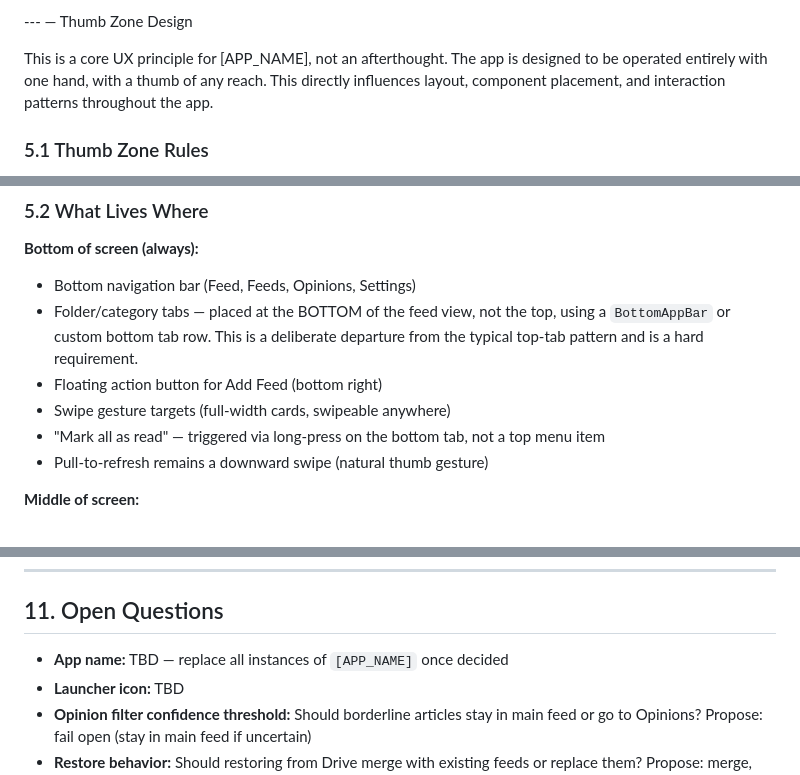
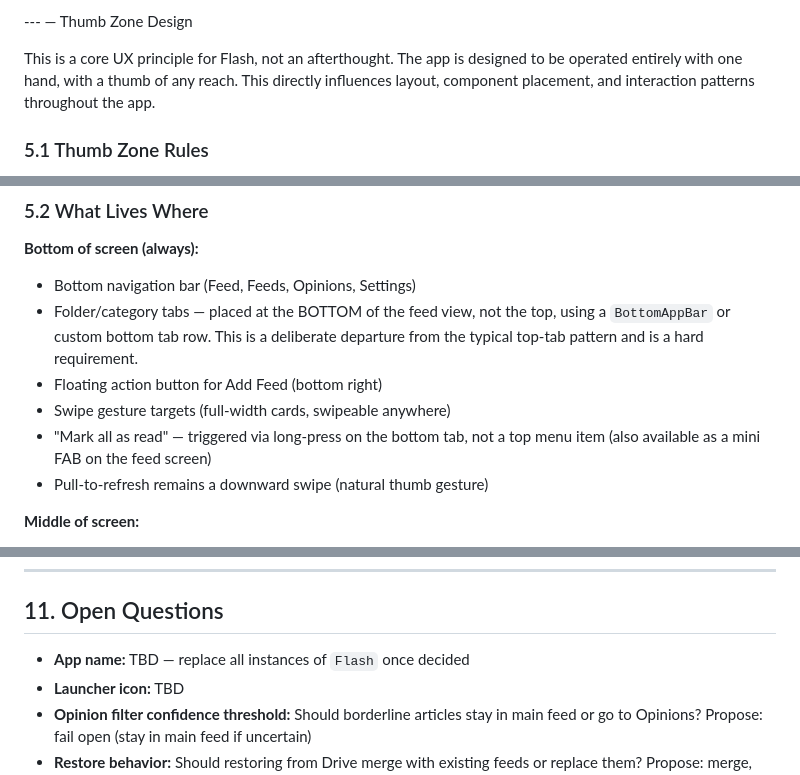
Before and after one commit to Greybeard82/flash, a Markdown page: PRD-Flash.md, 3 parts joined by grey strips. Drawn GitHub-style.

```diff
--- a/PRD-Flash.md
+++ b/PRD-Flash.md
@@ -307,7 +321,7 @@ Long-press card → bottom sheet → "Summarise with AI"
 
 --- — Thumb Zone Design
 
-This is a core UX principle for [APP_NAME], not an afterthought. The app is designed to be operated entirely with one hand, with a thumb of any reach. This directly influences layout, component placement, and interaction patterns throughout the app.
+This is a core UX principle for Flash, not an afterthought. The app is designed to be operated entirely with one hand, with a thumb of any reach. This directly influences layout, component placement, and interaction patterns throughout the app.
 
 ### 5.1 Thumb Zone Rules
 
@@ -324,7 +338,7 @@ The screen is divided into three zones based on one-handed thumb reach on a stan
 - Folder/category tabs — placed at the BOTTOM of the feed view, not the top, using a `BottomAppBar` or custom bottom tab row. This is a deliberate departure from the typical top-tab pattern and is a hard requirement.
 - Floating action button for Add Feed (bottom right)
 - Swipe gesture targets (full-width cards, swipeable anywhere)
-- "Mark all as read" — triggered via long-press on the bottom tab, not a top menu item
+- "Mark all as read" — triggered via long-press on the bottom tab, not a top menu item (also available as a mini FAB on the feed screen)
 - Pull-to-refresh remains a downward swipe (natural thumb gesture)
 
 **Middle of screen:**
@@ -462,7 +478,7 @@ Animations, edge-to-edge refinement, predictive back, performance optimization,
 
 ## 11. Open Questions
 
-- **App name:** TBD — replace all instances of `[APP_NAME]` once decided
+- **App name:** TBD — replace all instances of `Flash` once decided
 - **Launcher icon:** TBD
 - **Opinion filter confidence threshold:** Should borderline articles stay in main feed or go to Opinions? Propose: fail open (stay in main feed if uncertain)
 - **Restore behavior:** Should restoring from Drive merge with existing feeds or replace them? Propose: merge, with duplicate detection by URL
```
Also changed, not shown: other parts of PRD-Flash.md (+29 -13 lines).
